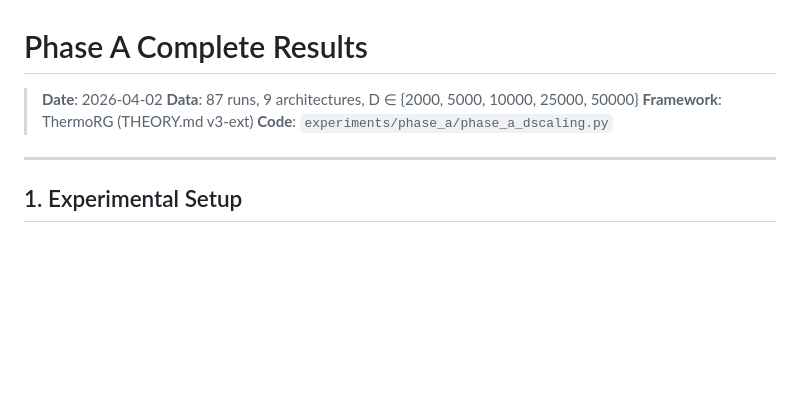
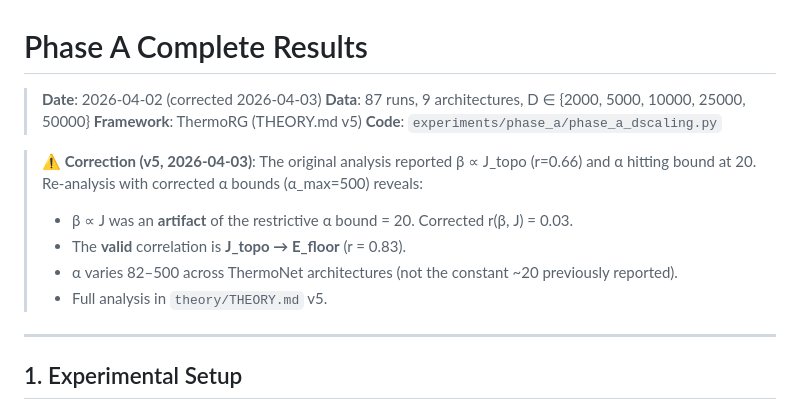
Before and after one commit to xliu203/ThermoRG-NN, a Markdown page: kaggle_results/PHASE_A_COMPLETE_report.md, the part around the change. Drawn GitHub-style; blank space fills up the shorter version.

Commit message:
Add v5 correction note to Phase A report: beta-J was artifact, J-E is real

```diff
--- a/kaggle_results/PHASE_A_COMPLETE_report.md
+++ b/kaggle_results/PHASE_A_COMPLETE_report.md
@@ -1,9 +1,15 @@
 # Phase A Complete Results
 
-> **Date**: 2026-04-02
+> **Date**: 2026-04-02 (corrected 2026-04-03)
 > **Data**: 87 runs, 9 architectures, D ∈ {2000, 5000, 10000, 25000, 50000}
-> **Framework**: ThermoRG (THEORY.md v3-ext)
+> **Framework**: ThermoRG (THEORY.md v5)
 > **Code**: `experiments/phase_a/phase_a_dscaling.py`
+
+> **⚠️ Correction (v5, 2026-04-03)**: The original analysis reported β ∝ J_topo (r=0.66) and α hitting bound at 20. Re-analysis with corrected α bounds (α_max=500) reveals:
+> - β ∝ J was an **artifact** of the restrictive α bound = 20. Corrected r(β, J) = 0.03.
+> - The **valid** correlation is **J_topo → E_floor** (r = 0.83).
+> - α varies 82–500 across ThermoNet architectures (not the constant ~20 previously reported).
+> - Full analysis in `theory/THEORY.md` v5.
 
 ---
 
```
